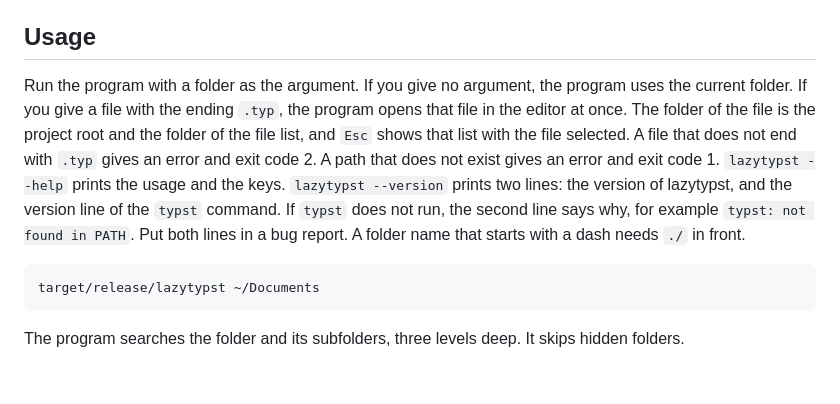
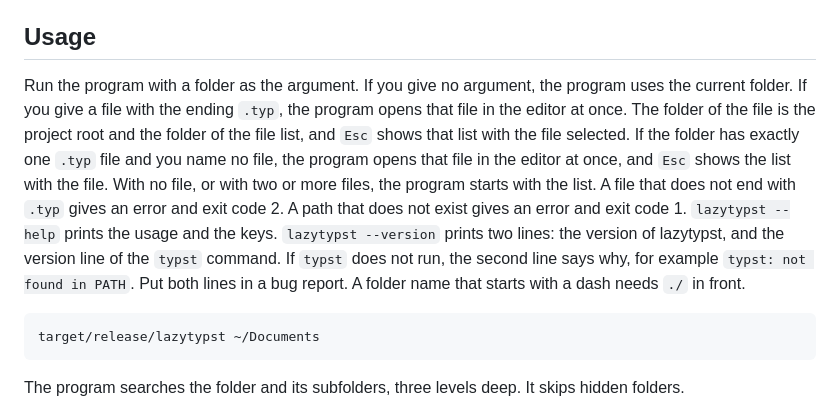
Before and after one commit to Orpheus-21/lazytypst, a Markdown page: README.md, the part around the change. Drawn GitHub-style; blank space fills up the shorter version.

Commit message:
Document the start with one file
Closes #29

````diff
--- a/README.md
+++ b/README.md
@@ -82,7 +82,7 @@ The program is the file `target/release/lazytypst`.
 
 ## Usage
 
-Run the program with a folder as the argument. If you give no argument, the program uses the current folder. If you give a file with the ending `.typ`, the program opens that file in the editor at once. The folder of the file is the project root and the folder of the file list, and `Esc` shows that list with the file selected. A file that does not end with `.typ` gives an error and exit code 2. A path that does not exist gives an error and exit code 1. `lazytypst --help` prints the usage and the keys. `lazytypst --version` prints two lines: the version of lazytypst, and the version line of the `typst` command. If `typst` does not run, the second line says why, for example `typst: not found in PATH`. Put both lines in a bug report. A folder name that starts with a dash needs `./` in front.
+Run the program with a folder as the argument. If you give no argument, the program uses the current folder. If you give a file with the ending `.typ`, the program opens that file in the editor at once. The folder of the file is the project root and the folder of the file list, and `Esc` shows that list with the file selected. If the folder has exactly one `.typ` file and you name no file, the program opens that file in the editor at once, and `Esc` shows the list with the file. With no file, or with two or more files, the program starts with the list. A file that does not end with `.typ` gives an error and exit code 2. A path that does not exist gives an error and exit code 1. `lazytypst --help` prints the usage and the keys. `lazytypst --version` prints two lines: the version of lazytypst, and the version line of the `typst` command. If `typst` does not run, the second line says why, for example `typst: not found in PATH`. Put both lines in a bug report. A folder name that starts with a dash needs `./` in front.
 
 ```
 target/release/lazytypst ~/Documents
````
Also changed, not shown: CHANGELOG.md (+1 -0 lines).
